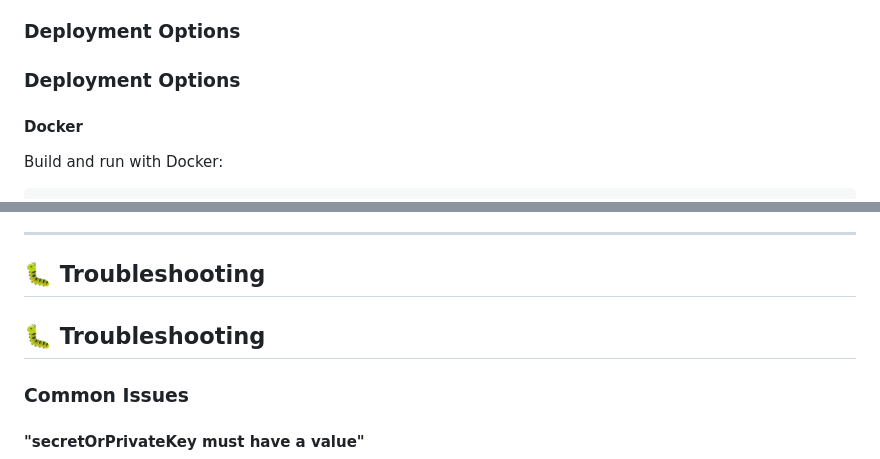
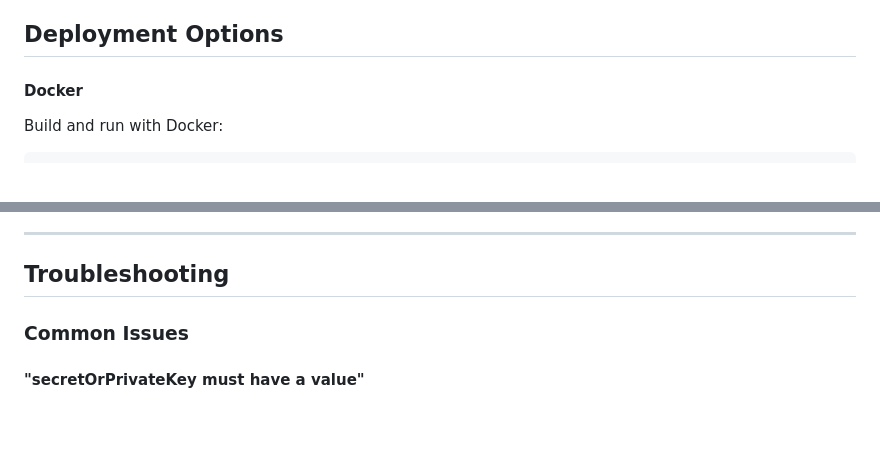
Before and after one commit to shakerg/pages-proxy, a Markdown page: README.md, 2 parts joined by grey strips. Rendered like a GitHub page; blank space fills up the shorter version.

```diff
--- a/README.md
+++ b/README.md
@@ -234,9 +234,7 @@ To self-host, you need to create your own GitHub App (not use the Marketplace ap
    - Note the **App ID**
    - Install the app to your org/account and note the **Installation ID** from the URL
 
-### Deployment Options
-
-### Deployment Options
+## Deployment Options
 
 #### Docker
 
@@ -372,9 +370,7 @@ curl -X POST http://localhost:3000/test-remove \
 
 ---
 
-## 🐛 Troubleshooting
-
-## 🐛 Troubleshooting
+## Troubleshooting
 
 ### Common Issues
 
```
